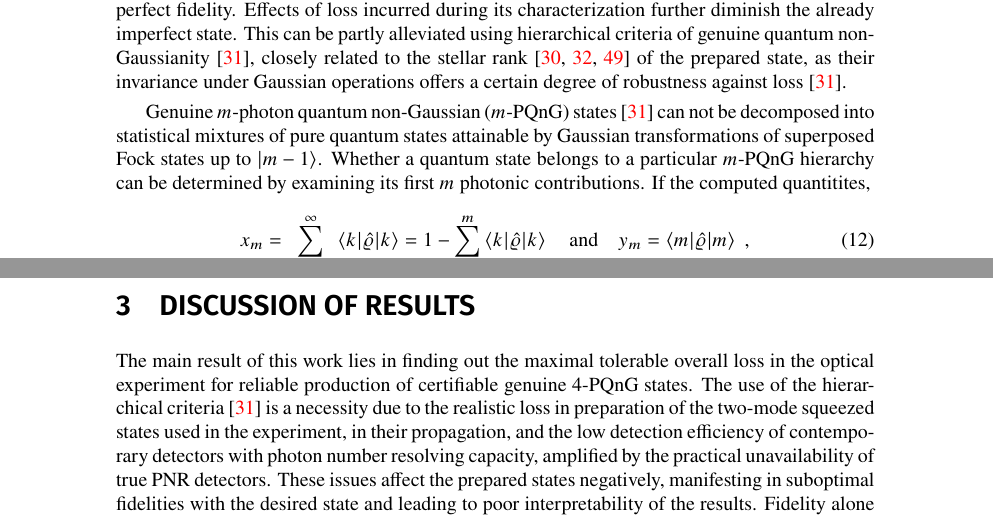
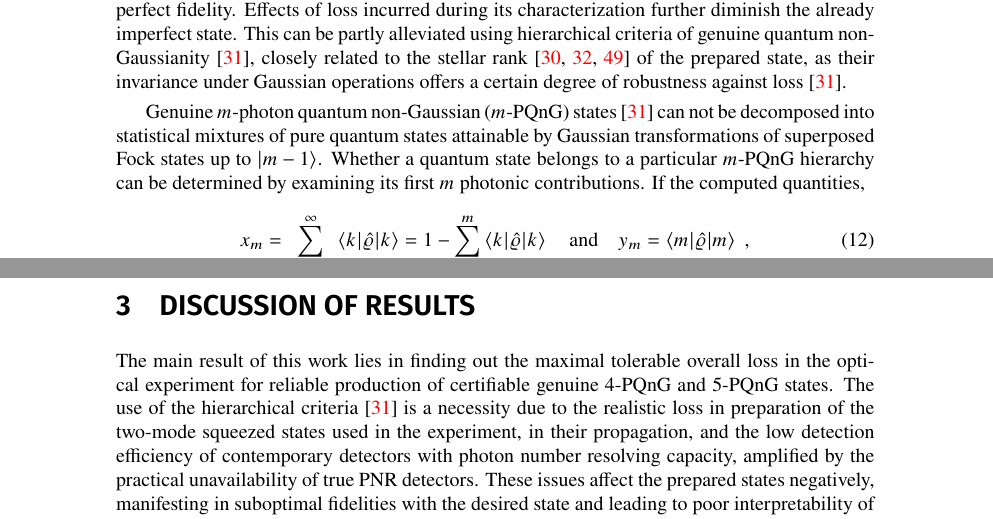
Before and after one commit to jan-provaznik/towards, a LaTeX paper (towards.tex): two parts of pages 4 and 6 of 11, joined at a grey line, cut so that both start at the same text. Compiled offline with XeLaTeX.

Commit message:
Minor fixes

```diff
--- a/towards.tex
+++ b/towards.tex
@@ -234,8 +234,7 @@ is the weighted average of the individual probabilities. The operator~\eqref{e-c
 
 Realistic inefficiencies in all the stages of the state preparation procedure are modeled with lossy channels. The reduced heralding efficiency makes it impossible to create the desired state with perfect fidelity. Effects of loss incurred during its characterization further diminish the already imperfect state. This can be partly alleviated using hierarchical criteria of genuine quantum non-Gaussianity~\cite{lachman2019}, closely related to the stellar rank~\cite{chabaud2020,walschaers2021,fiurasek2022} of the prepared state, as their invariance under Gaussian operations offers a certain degree of robustness against loss~\cite{lachman2019}.
 
-Genuine $m$-photon quantum non-Gaussian ($m$-PQnG) states~\cite{lachman2019} can not be decomposed into statistical mixtures of pure quantum states attainable by Gaussian transformations of superposed Fock states up to ${\ket{m - 1}}$. Whether a quantum state belongs to a particular $m$-PQnG hierarchy can be determined by examining its first $m$ photonic contributions.
-If the computed quantitites,
+Genuine $m$-photon quantum non-Gaussian ($m$-PQnG) states~\cite{lachman2019} can not be decomposed into statistical mixtures of pure quantum states attainable by Gaussian transformations of superposed Fock states up to ${\ket{m - 1}}$. Whether a quantum state belongs to a particular $m$-PQnG hierarchy can be determined by examining its first $m$ photonic contributions. If the computed quantities,
 %
 \begin{equation}
   x_{m}
@@ -298,7 +297,7 @@ The extension of this methodology to include CAP detectors is mostly trivial. Ho
 \FloatBarrier
 \section{Discussion of results}
 
-The main result of this work lies in finding out the maximal tolerable overall loss in the optical experiment for reliable production of certifiable genuine $4$-PQnG states. The use of the hierarchical criteria~\cite{lachman2019} is a necessity due to the realistic loss in preparation of the two-mode squeezed states used in the experiment, in their propagation, and the low detection efficiency of contemporary detectors with photon number resolving capacity, amplified by the practical unavailability of true PNR detectors. These issues affect the prepared states negatively, manifesting in suboptimal fidelities with the desired state and leading to poor interpretability of the results. Fidelity alone can not be reliably used to determine whether the prepared state is merely an attenuated state of four photons on something else entirely. Unlike fidelity, the hierarchical criteria, based on the stellar rank of the resulting state, offer concrete and unequivocal evidence of non-Gaussian behavior with a greater degree of robustness against loss~\cite{lachman2019}.
+The main result of this work lies in finding out the maximal tolerable overall loss in the optical experiment for reliable production of certifiable genuine $4$-PQnG and $5$-PQnG states. The use of the hierarchical criteria~\cite{lachman2019} is a necessity due to the realistic loss in preparation of the two-mode squeezed states used in the experiment, in their propagation, and the low detection efficiency of contemporary detectors with photon number resolving capacity, amplified by the practical unavailability of true PNR detectors. These issues affect the prepared states negatively, manifesting in suboptimal fidelities with the desired state and leading to poor interpretability of the results. Fidelity alone can not be reliably used to determine whether the prepared state is merely an attenuated state of four photons on something else entirely. Unlike fidelity, the hierarchical criteria, based on the stellar rank of the resulting state, offer concrete and unequivocal evidence of non-Gaussian behavior with a greater degree of robustness against loss~\cite{lachman2019}.
 
 \begin{figure}[h]
   \bgroup
```
